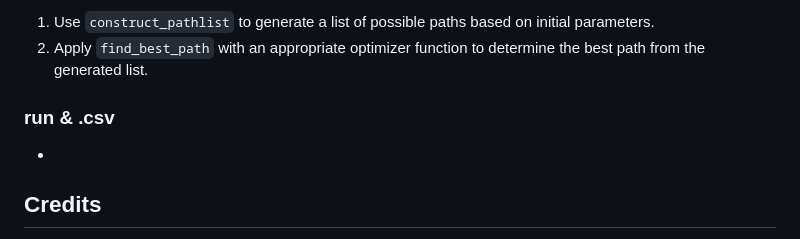
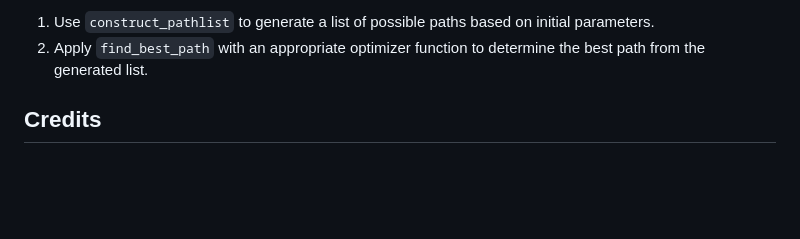
Before and after one commit to michyli/kidrone, a Markdown page: README.md, the part around the change. Rendered like a GitHub page; blank space fills up the shorter version.

```diff
--- a/README.md
+++ b/README.md
@@ -565,10 +565,5 @@ Normalizes a DataFrame column using Min-Max normalization.
 1. Use `construct_pathlist` to generate a list of possible paths based on initial parameters.
 2. Apply `find_best_path` with an appropriate optimizer function to determine the best path from the generated list.
 
-
-### run & .csv
-*
-
-
 ## Credits
 This repository contains the work of *Michael Li*, *Jason Lee*, *Edward Cheng*, *Wendy Qi*, and *KiDrone*. Do not use or reference the contents of this repository without properly crediting its author.
```
